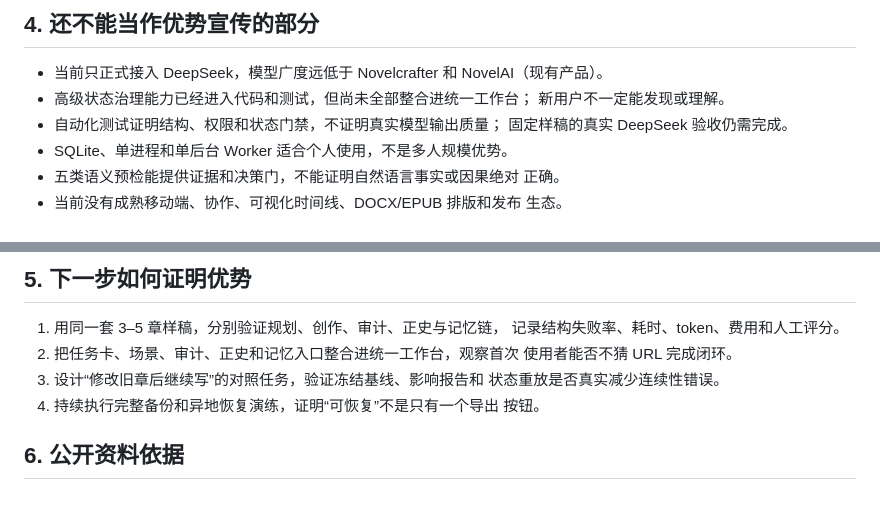
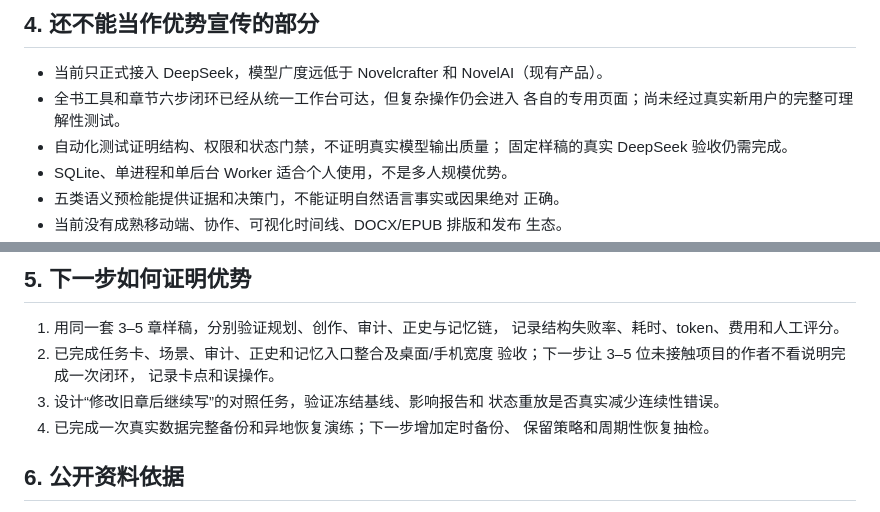
Before and after one commit to ReBeating/Readraft, a Markdown page: docs/competitive-positioning.md, 2 parts joined by grey strips. Rendered like a GitHub page.

```diff
--- a/docs/competitive-positioning.md
+++ b/docs/competitive-positioning.md
@@ -98,8 +98,8 @@ Scene Auditor、Hard Auditor 和 Style Auditor 处理不同问题。失败
 
 - 当前只正式接入 DeepSeek，模型广度远低于 Novelcrafter 和
   NovelAI（现有产品）。
-- 高级状态治理能力已经进入代码和测试，但尚未全部整合进统一工作台；
-  新用户不一定能发现或理解。
+- 全书工具和章节六步闭环已经从统一工作台可达，但复杂操作仍会进入
+  各自的专用页面；尚未经过真实新用户的完整可理解性测试。
 - 自动化测试证明结构、权限和状态门禁，不证明真实模型输出质量；
   固定样稿的真实 DeepSeek 验收仍需完成。
 - SQLite、单进程和单后台 Worker 适合个人使用，不是多人规模优势。
@@ -120,12 +120,13 @@ Scene Auditor、Hard Auditor 和 Style Auditor 处理不同问题。失败
 
 1. 用同一套 3–5 章样稿，分别验证规划、创作、审计、正史与记忆链，
    记录结构失败率、耗时、token、费用和人工评分。
-2. 把任务卡、场景、审计、正史和记忆入口整合进统一工作台，观察首次
-   使用者能否不猜 URL 完成闭环。
+2. 已完成任务卡、场景、审计、正史和记忆入口整合及桌面/手机宽度
+   验收；下一步让 3–5 位未接触项目的作者不看说明完成一次闭环，
+   记录卡点和误操作。
 3. 设计“修改旧章后继续写”的对照任务，验证冻结基线、影响报告和
    状态重放是否真实减少连续性错误。
-4. 持续执行完整备份和异地恢复演练，证明“可恢复”不是只有一个导出
-   按钮。
+4. 已完成一次真实数据完整备份和异地恢复演练；下一步增加定时备份、
+   保留策略和周期性恢复抽检。
 
 ## 6. 公开资料依据
 
```
Also changed, not shown: docs/product-definition-and-roadmap.md (+22 -8 lines).
